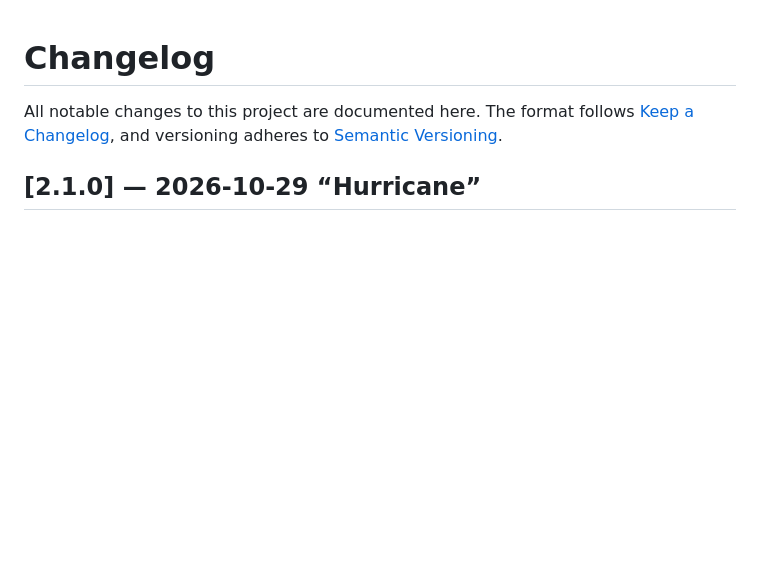
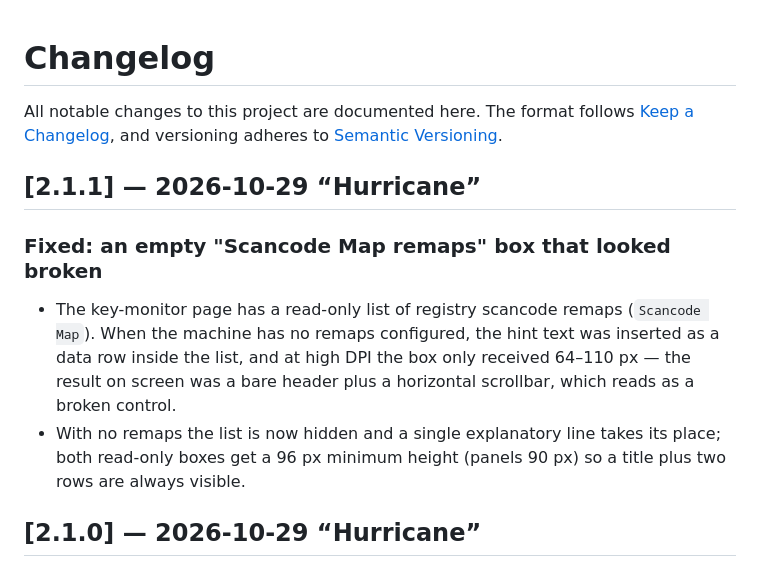
Before and after one commit to Conste11ation117/HotkeyHound, a Markdown page: CHANGELOG.md, the part around the change. Drawn GitHub-style; blank space fills up the shorter version.

Commit message:
2.1.1：补中英更新日志（发版说明从 CHANGELOG 摘取）

```diff
--- a/CHANGELOG.md
+++ b/CHANGELOG.md
@@ -4,6 +4,17 @@ All notable changes to this project are documented here.
 The format follows [Keep a Changelog](https://keepachangelog.com/en/1.1.0/),
 and versioning adheres to [Semantic Versioning](https://semver.org/).
 
+## [2.1.1] — 2026-10-29 “Hurricane”
+
+### Fixed: an empty "Scancode Map remaps" box that looked broken
+
+- The key-monitor page has a read-only list of registry scancode remaps (`Scancode Map`). When the
+  machine has no remaps configured, the hint text was inserted as a data row inside the list, and
+  at high DPI the box only received 64–110 px — the result on screen was a bare header plus a
+  horizontal scrollbar, which reads as a broken control.
+- With no remaps the list is now hidden and a single explanatory line takes its place; both
+  read-only boxes get a 96 px minimum height (panels 90 px) so a title plus two rows are always
+  visible.
 ## [2.1.0] — 2026-10-29 “Hurricane”
 
 A bug-fix release for what daily use of 2.0.0 turned up: an undiagnosable crash dialog when a hook
```
Also changed, not shown: CHANGELOG.zh-CN.md (+9 -0 lines).
